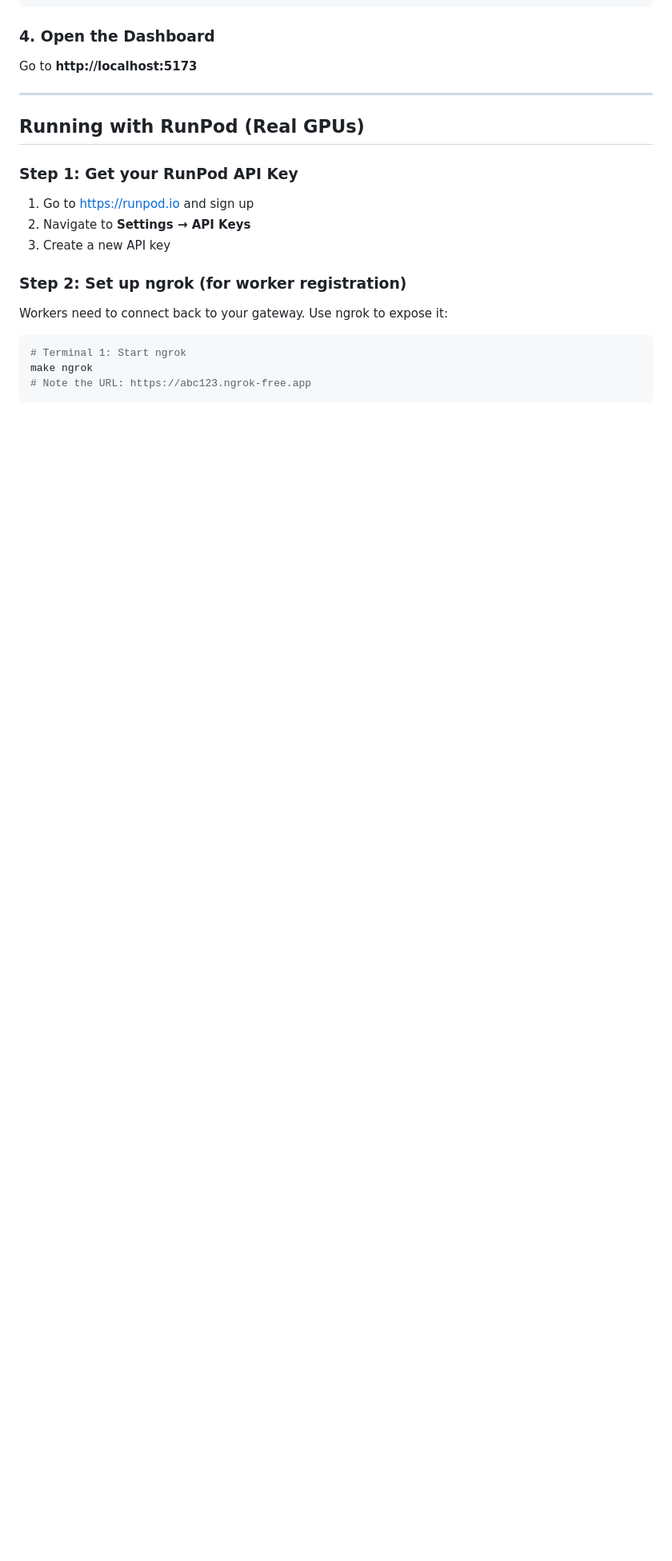
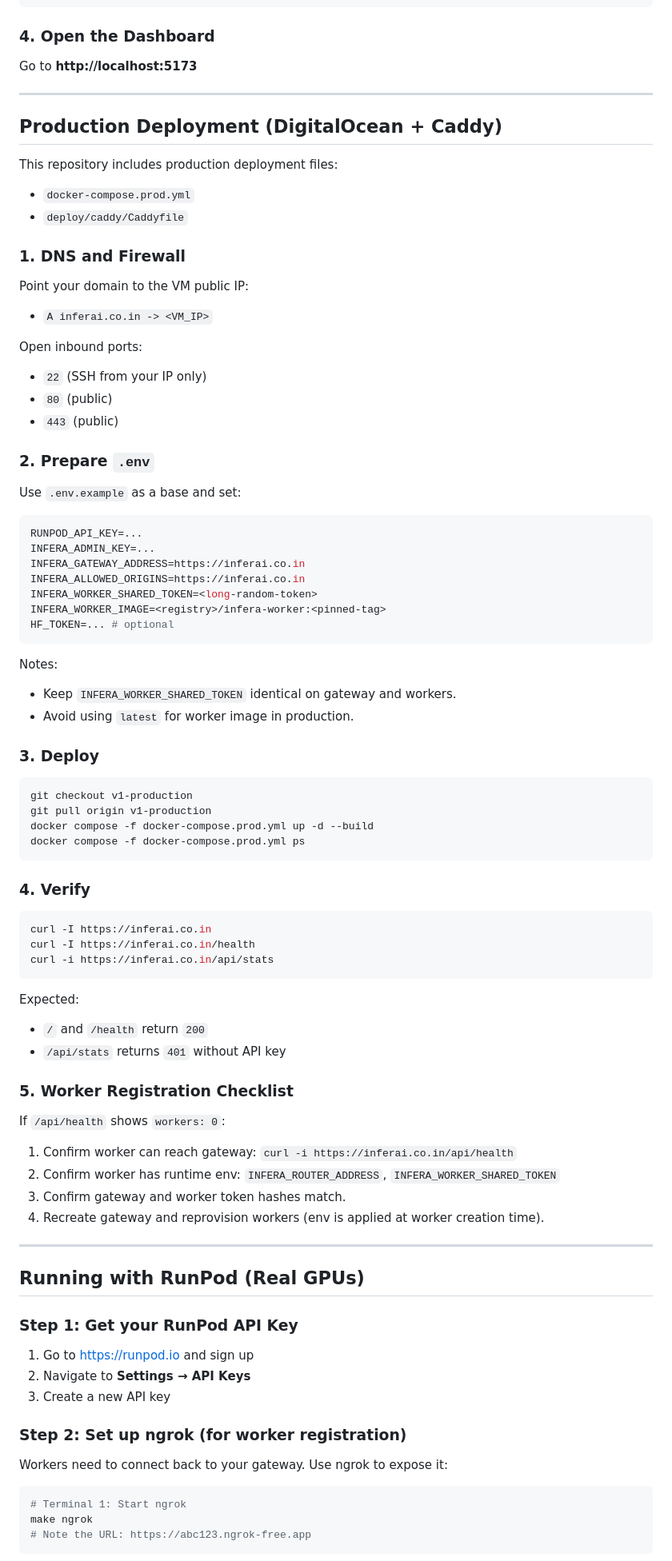
Before and after one commit to SiddharthSSR/infera, a Markdown page: README.md, the part around one of its changes. Shown at 80% size. Rendered like a GitHub page; blank space fills up the shorter version.

Commit message:
Document production deployment with Caddy and compose

````diff
--- a/README.md
+++ b/README.md
@@ -85,6 +85,79 @@ make run-frontend
 ### 4. Open the Dashboard
 
 Go to **http://localhost:5173**
+
+---
+
+## Production Deployment (DigitalOcean + Caddy)
+
+This repository includes production deployment files:
+
+- `docker-compose.prod.yml`
+- `deploy/caddy/Caddyfile`
+
+### 1. DNS and Firewall
+
+Point your domain to the VM public IP:
+
+- `A inferai.co.in -> <VM_IP>`
+
+Open inbound ports:
+
+- `22` (SSH from your IP only)
+- `80` (public)
+- `443` (public)
+
+### 2. Prepare `.env`
+
+Use `.env.example` as a base and set:
+
+```bash
+RUNPOD_API_KEY=...
+INFERA_ADMIN_KEY=...
+INFERA_GATEWAY_ADDRESS=https://inferai.co.in
+INFERA_ALLOWED_ORIGINS=https://inferai.co.in
+INFERA_WORKER_SHARED_TOKEN=<long-random-token>
+INFERA_WORKER_IMAGE=<registry>/infera-worker:<pinned-tag>
+HF_TOKEN=... # optional
+```
+
+Notes:
+
+- Keep `INFERA_WORKER_SHARED_TOKEN` identical on gateway and workers.
+- Avoid using `latest` for worker image in production.
+
+### 3. Deploy
+
+```bash
+git checkout v1-production
+git pull origin v1-production
+docker compose -f docker-compose.prod.yml up -d --build
+docker compose -f docker-compose.prod.yml ps
+```
+
+### 4. Verify
+
+```bash
+curl -I https://inferai.co.in
+curl -I https://inferai.co.in/health
+curl -i https://inferai.co.in/api/stats
+```
+
+Expected:
+
+- `/` and `/health` return `200`
+- `/api/stats` returns `401` without API key
+
+### 5. Worker Registration Checklist
+
+If `/api/health` shows `workers: 0`:
+
+1. Confirm worker can reach gateway:
+   `curl -i https://inferai.co.in/api/health`
+2. Confirm worker has runtime env:
+   `INFERA_ROUTER_ADDRESS`, `INFERA_WORKER_SHARED_TOKEN`
+3. Confirm gateway and worker token hashes match.
+4. Recreate gateway and reprovision workers (env is applied at worker creation time).
 
 ---
 
````
Also changed, not shown: other parts of README.md (+29 -9 lines).
